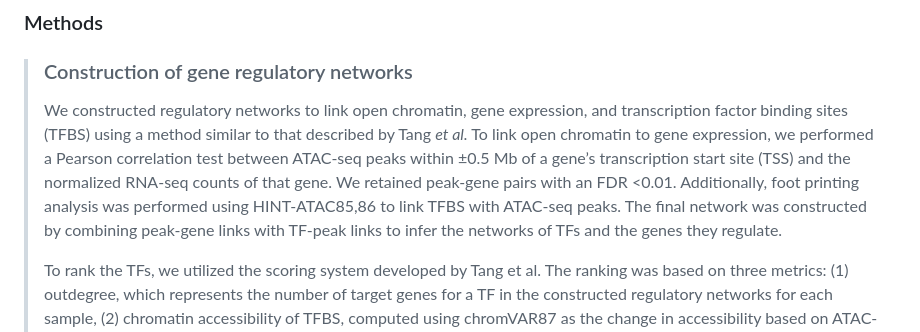
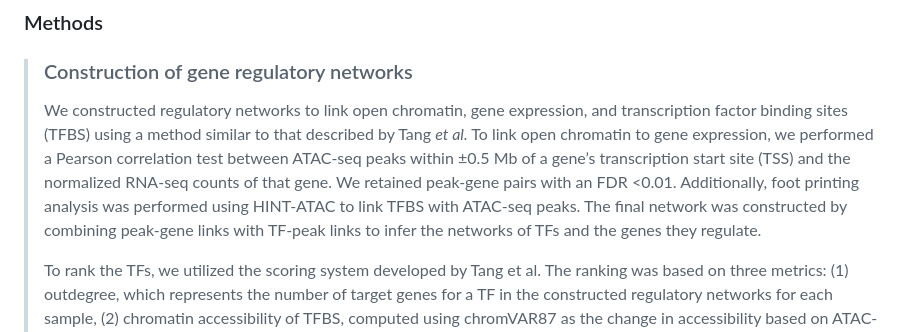
Before and after one commit to CCBR/CCBR-1326_SCLC, a Markdown page: README.md, the part around the change. Rendered like a GitHub page.

Commit message:
style: remove citation numbers
Removed citation numbers from the description of the construction of gene regulatory networks and clarified the method used for foot printing analysis.

```diff
--- a/README.md
+++ b/README.md
@@ -30,7 +30,7 @@ This work was published in the following paper:
 
 > ### Construction of gene regulatory networks
 >
-> We constructed regulatory networks to link open chromatin, gene expression, and transcription factor binding sites (TFBS) using a method similar to that described by Tang _et al._ To link open chromatin to gene expression, we performed a Pearson correlation test between ATAC-seq peaks within ±0.5 Mb of a gene’s transcription start site (TSS) and the normalized RNA-seq counts of that gene. We retained peak-gene pairs with an FDR <0.01. Additionally, foot printing analysis was performed using HINT-ATAC85,86 to link TFBS with ATAC-seq peaks. The final network was constructed by combining peak-gene links with TF-peak links to infer the networks of TFs and the genes they regulate.
+> We constructed regulatory networks to link open chromatin, gene expression, and transcription factor binding sites (TFBS) using a method similar to that described by Tang _et al._ To link open chromatin to gene expression, we performed a Pearson correlation test between ATAC-seq peaks within ±0.5 Mb of a gene’s transcription start site (TSS) and the normalized RNA-seq counts of that gene. We retained peak-gene pairs with an FDR <0.01. Additionally, foot printing analysis was performed using HINT-ATAC to link TFBS with ATAC-seq peaks. The final network was constructed by combining peak-gene links with TF-peak links to infer the networks of TFs and the genes they regulate.
 >
 > To rank the TFs, we utilized the scoring system developed by Tang et al. The ranking was based on three metrics: (1) outdegree, which represents the number of target genes for a TF in the constructed regulatory networks for each sample, (2) chromatin accessibility of TFBS, computed using chromVAR87 as the change in accessibility based on ATAC-seq peaks at TFBS relative to the average accessibility across samples, and (3) differential gene expression of TF genes, computed using DESeq2 for log2FoldChange from RNA-seq data. Each TF was independently ranked according to these metrics, and the scores were summed across the three metrics to generate an overall TF rank.
 
```
